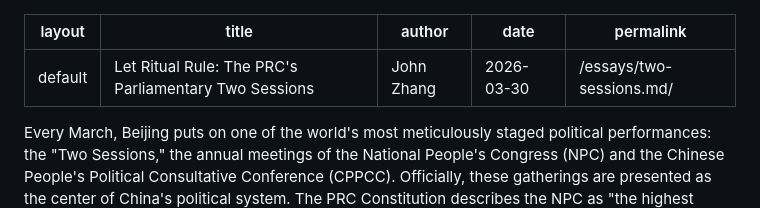
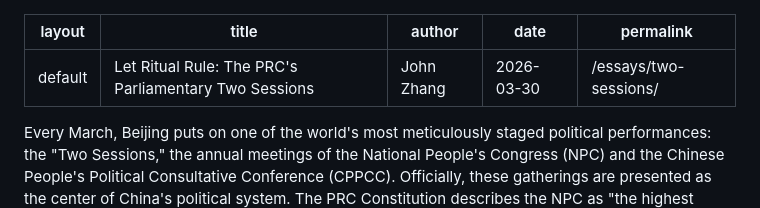
Before and after one commit to johnzhang206/daoinsight, a Markdown page: two-sessions.md, the part around the change. Rendered like a GitHub page.

```diff
--- a/two-sessions.md
+++ b/two-sessions.md
@@ -3,7 +3,7 @@ layout: default
 title: "Let Ritual Rule: The PRC's Parliamentary Two Sessions"
 author: "John Zhang"
 date: 2026-03-30
-permalink: /essays/two-sessions.md/
+permalink: /essays/two-sessions/
 ---
 
 Every March, Beijing puts on one of the world's most meticulously staged political performances: the "Two Sessions," the annual meetings of the National People's Congress (NPC) and the Chinese People's Political Consultative Conference (CPPCC). Officially, these gatherings are presented as the center of China's political system. The PRC Constitution describes the NPC as "the highest organ of state power," while the CPPCC presents itself as a body for political consultation, democratic supervision, and participation in the deliberation and administration of state affairs (Constitution of the People's Republic of China, 2018; CPPCC, n.d.).
```
